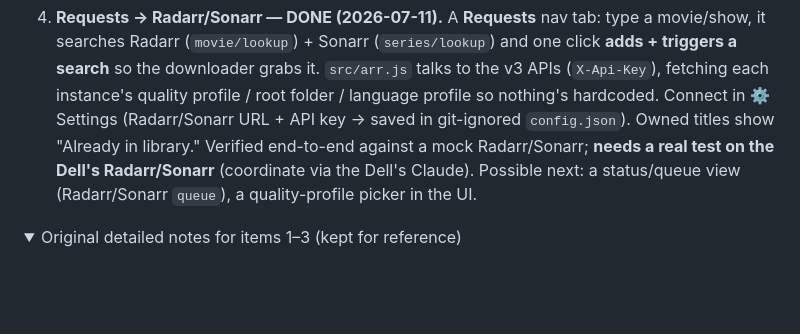
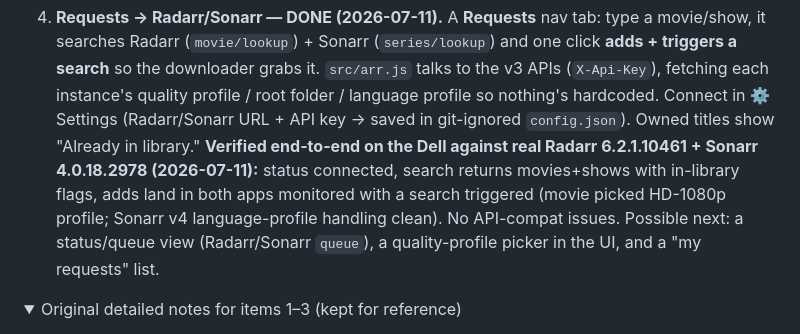
Before and after one commit to scenicprints/mediaserver, a Markdown page: docs/ROADMAP.md, the part around the change. Drawn GitHub-style; folded sections open; blank space fills up the shorter version.

Commit message:
Roadmap: Requests verified live on the Dell (real Radarr 6.2.1 + Sonarr 4.0.18)
End-to-end test passed on the running server: status connected, search returns
movies+shows with in-library flags, adds land monitored with a search
triggered. No API-compat issues.

Co-Authored-By: Claude <noreply@anthropic.com>

```diff
--- a/docs/ROADMAP.md
+++ b/docs/ROADMAP.md
@@ -243,9 +243,12 @@ follow-ups + the still-gated item 4:
    a search** so the downloader grabs it. `src/arr.js` talks to the v3 APIs (`X-Api-Key`), fetching
    each instance's quality profile / root folder / language profile so nothing's hardcoded. Connect
    in ⚙ Settings (Radarr/Sonarr URL + API key → saved in git-ignored `config.json`). Owned titles
-   show "Already in library." Verified end-to-end against a mock Radarr/Sonarr; **needs a real
-   test on the Dell's Radarr/Sonarr** (coordinate via the Dell's Claude).
-   Possible next: a status/queue view (Radarr/Sonarr `queue`), a quality-profile picker in the UI.
+   show "Already in library." **Verified end-to-end on the Dell against real Radarr 6.2.1.10461 +
+   Sonarr 4.0.18.2978 (2026-07-11):** status connected, search returns movies+shows with in-library
+   flags, adds land in both apps monitored with a search triggered (movie picked HD-1080p profile;
+   Sonarr v4 language-profile handling clean). No API-compat issues.
+   Possible next: a status/queue view (Radarr/Sonarr `queue`), a quality-profile picker in the UI,
+   and a "my requests" list.
 
 <details><summary>Original detailed notes for items 1–3 (kept for reference)</summary>
 
```
